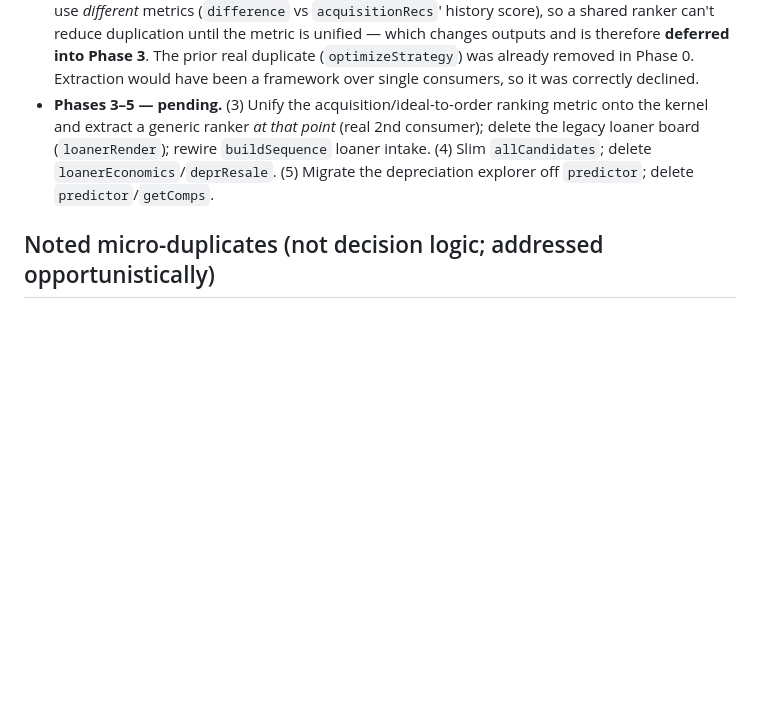
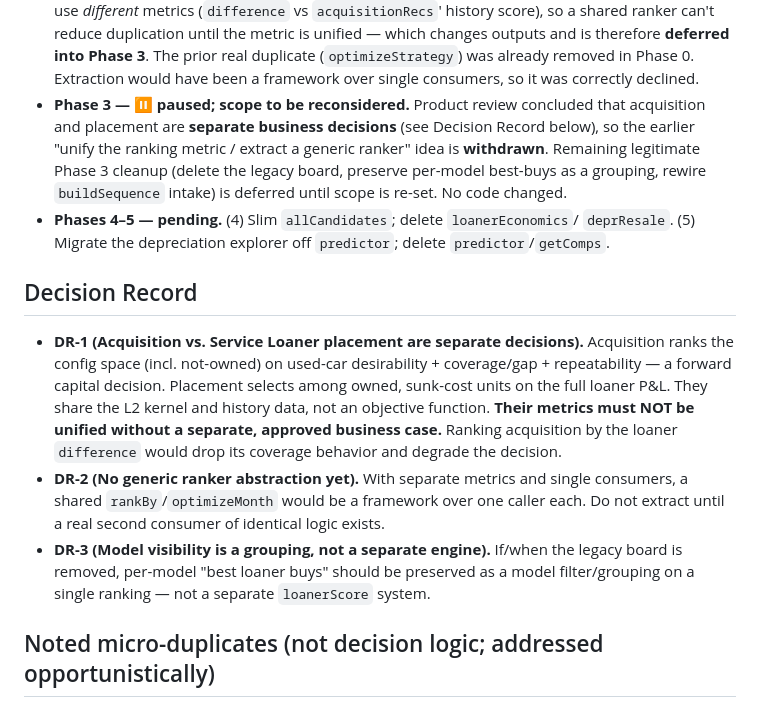
Before and after one commit to infinitipreownedsales-beep/Pipeline-Manager, a Markdown page: ARCHITECTURE.md, the part around the change. Rendered like a GitHub page; blank space fills up the shorter version.

Commit message:
Record Phase 3 pause + decision: acquisition and placement stay separate
Product review concluded acquisition ranking and Service Loaner placement are
distinct business decisions sharing the kernel and history, not one optimization.

Decision Record added to ARCHITECTURE.md:
- DR-1: do not unify their metrics without a separate approved business case.
- DR-2: no generic ranker abstraction yet (single consumers, separate metrics).
- DR-3: preserve per-model visibility as a grouping on one ranking, not a
  separate loanerScore engine, if/when the legacy board is removed.

Phase 3 paused; scope to be reconsidered. No application code changed.

Co-Authored-By: Claude Opus 4.8 <noreply@anthropic.com>
Claude-Session: https://claude.ai/code/session_019RXrD5Fnmovt3z8w9SZU8a

```diff
--- a/ARCHITECTURE.md
+++ b/ARCHITECTURE.md
@@ -125,11 +125,32 @@ the Service Loaner domain; generic decision engines; one loaner screen.
   therefore **deferred into Phase 3**. The prior real duplicate (`optimizeStrategy`)
   was already removed in Phase 0. Extraction would have been a framework over
   single consumers, so it was correctly declined.
-- **Phases 3–5 — pending.** (3) Unify the acquisition/ideal-to-order ranking metric
-  onto the kernel and extract a generic ranker *at that point* (real 2nd consumer);
-  delete the legacy loaner board (`loanerRender`); rewire `buildSequence` loaner
-  intake. (4) Slim `allCandidates`; delete `loanerEconomics`/`deprResale`.
-  (5) Migrate the depreciation explorer off `predictor`; delete `predictor`/`getComps`.
+- **Phase 3 — ⏸ paused; scope to be reconsidered.** Product review concluded that
+  acquisition and placement are **separate business decisions** (see Decision
+  Record below), so the earlier "unify the ranking metric / extract a generic
+  ranker" idea is **withdrawn**. Remaining legitimate Phase 3 cleanup (delete the
+  legacy board, preserve per-model best-buys as a grouping, rewire `buildSequence`
+  intake) is deferred until scope is re-set. No code changed.
+- **Phases 4–5 — pending.** (4) Slim `allCandidates`; delete `loanerEconomics`/
+  `deprResale`. (5) Migrate the depreciation explorer off `predictor`; delete
+  `predictor`/`getComps`.
+
+## Decision Record
+
+- **DR-1 (Acquisition vs. Service Loaner placement are separate decisions).**
+  Acquisition ranks the config space (incl. not-owned) on used-car desirability +
+  coverage/gap + repeatability — a forward capital decision. Placement selects
+  among owned, sunk-cost units on the full loaner P&L. They share the L2 kernel
+  and history data, not an objective function. **Their metrics must NOT be unified
+  without a separate, approved business case.** Ranking acquisition by the loaner
+  `difference` would drop its coverage behavior and degrade the decision.
+- **DR-2 (No generic ranker abstraction yet).** With separate metrics and single
+  consumers, a shared `rankBy`/`optimizeMonth` would be a framework over one
+  caller each. Do not extract until a real second consumer of identical logic
+  exists.
+- **DR-3 (Model visibility is a grouping, not a separate engine).** If/when the
+  legacy board is removed, per-model "best loaner buys" should be preserved as a
+  model filter/grouping on a single ranking — not a separate `loanerScore` system.
 
 ## Noted micro-duplicates (not decision logic; addressed opportunistically)
 
```
